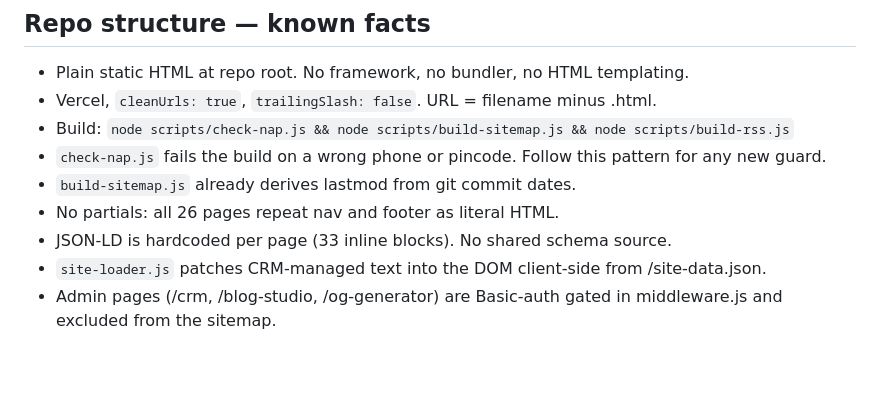
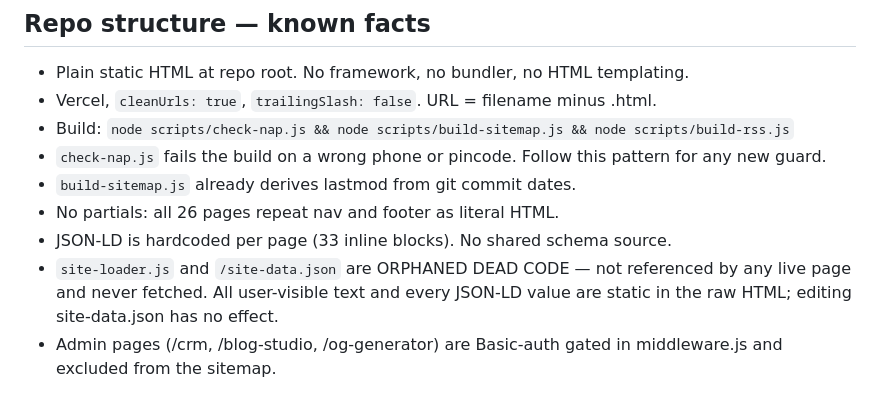
Before and after one commit to indirashakergaye/marketcredo, a Markdown page: CLAUDE.md, the part around the change. Rendered like a GitHub page; blank space fills up the shorter version.

Commit message:
Correct CLAUDE.md: site-loader is dead code

```diff
--- a/CLAUDE.md
+++ b/CLAUDE.md
@@ -63,8 +63,9 @@ any page title, meta description or hero copy that mentions the SEBI credential.
 - `build-sitemap.js` already derives lastmod from git commit dates.
 - No partials: all 26 pages repeat nav and footer as literal HTML.
 - JSON-LD is hardcoded per page (33 inline blocks). No shared schema source.
-- `site-loader.js` patches CRM-managed text into the DOM client-side from
-  /site-data.json.
+- `site-loader.js` and `/site-data.json` are ORPHANED DEAD CODE — not referenced
+  by any live page and never fetched. All user-visible text and every JSON-LD
+  value are static in the raw HTML; editing site-data.json has no effect.
 - Admin pages (/crm, /blog-studio, /og-generator) are Basic-auth gated in
   middleware.js and excluded from the sitemap.
 
```
